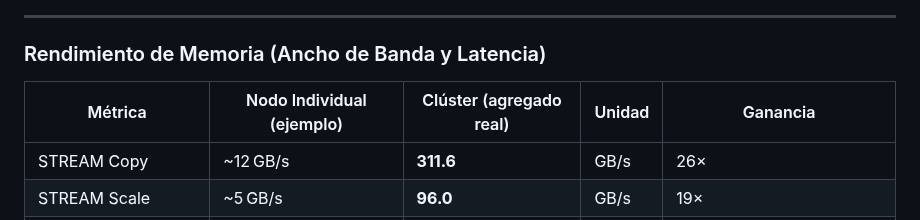
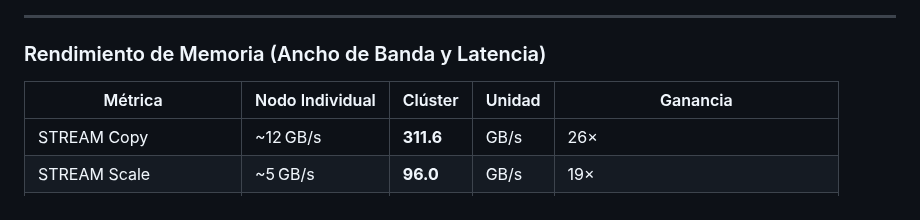
Before and after one commit to JhonathanBaron/Cluster-Basado-en-Green-Computing, a Markdown page: Cluster_vs_Monólitico.md, the part around the change. Drawn GitHub-style.

```diff
--- a/Cluster_vs_Monólitico.md
+++ b/Cluster_vs_Monólitico.md
@@ -44,7 +44,7 @@ Los scripts utilizados están en el repositorio:
 
 ### Rendimiento de Memoria (Ancho de Banda y Latencia)
 
-| Métrica                 | Nodo Individual (ejemplo) | Clúster (agregado real) | Unidad   | Ganancia |
+| Métrica                 | Nodo Individual           | Clúster                 | Unidad   | Ganancia |
 |-------------------------|---------------------------|-------------------------|----------|----------|
 | STREAM Copy             | ~12 GB/s                  | **311.6**               | GB/s     | 26×      |
 | STREAM Scale            | ~5 GB/s                   | **96.0**                | GB/s     | 19×      |
```
